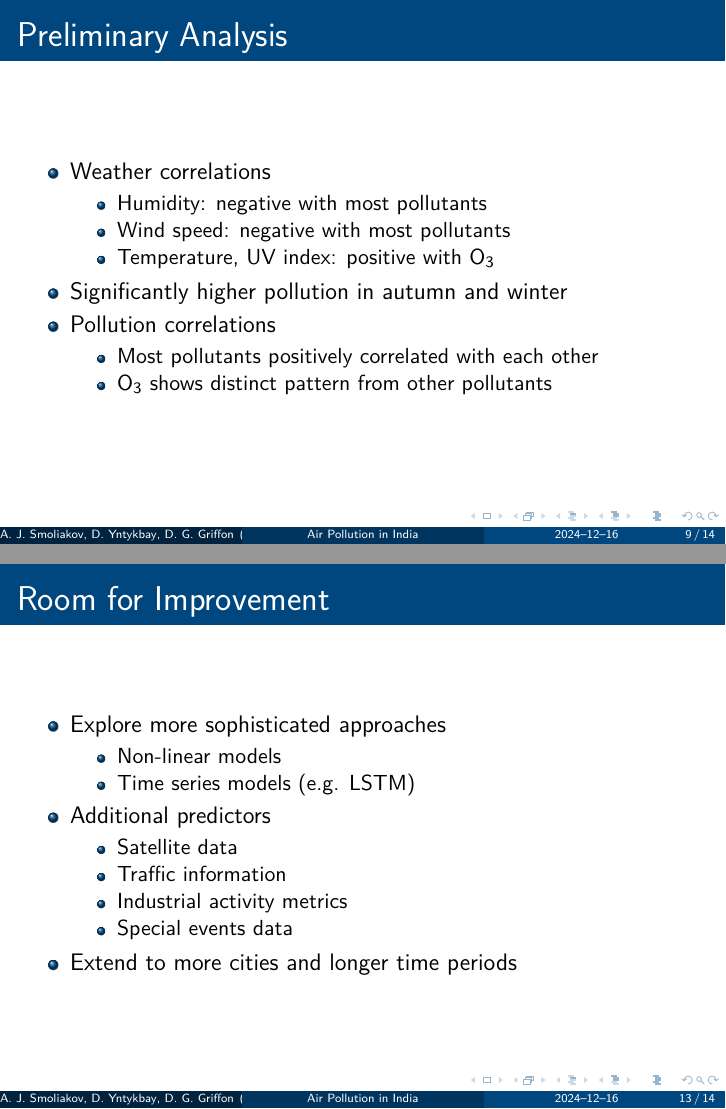
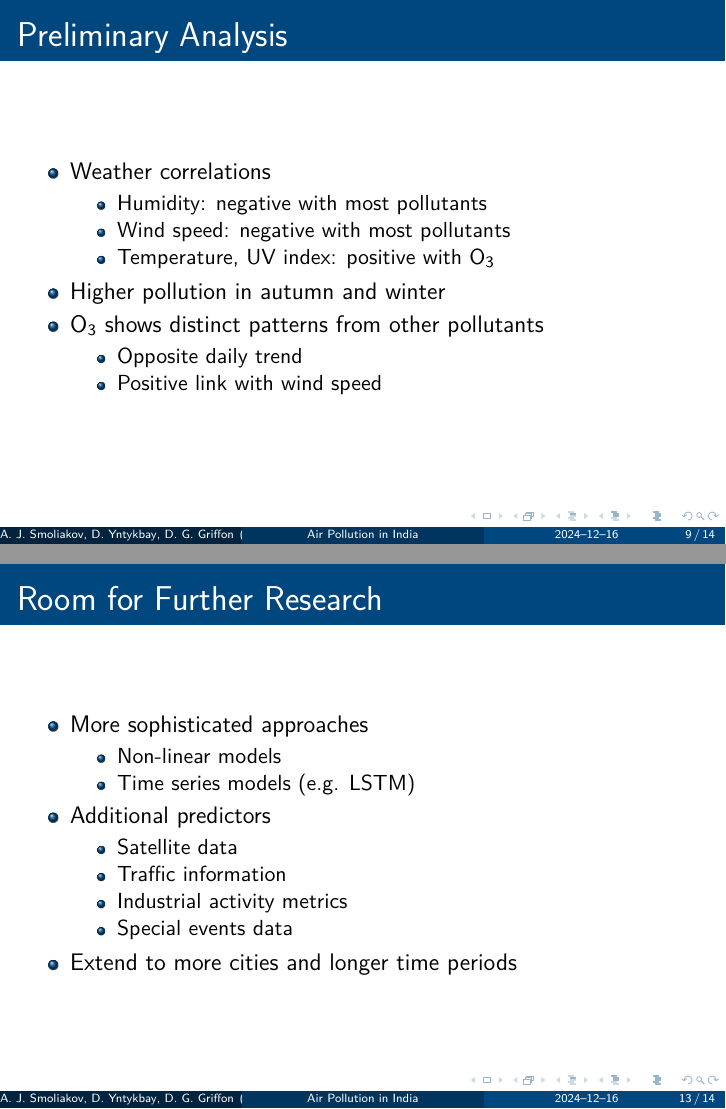
Before and after one commit to Griffosx/data-mining-project, LaTeX slides (presentation/presentation.tex): pages 9 and 13 of 14, joined at a grey line. Compiled offline with pdfLaTeX.

Commit message:
small stylistic updates

```diff
--- a/presentation/presentation.tex
+++ b/presentation/presentation.tex
@@ -161,11 +162,11 @@
                \item Wind speed: negative with most pollutants
                \item Temperature, UV index: positive with O\textsubscript{3}
            \end{itemize}
-       \item Significantly higher pollution in autumn and winter
-       \item Pollution correlations
+       \item Higher pollution in autumn and winter
+       \item O\textsubscript{3} shows distinct patterns from other pollutants
            \begin{itemize}
-               \item Most pollutants positively correlated with each other
-               \item O\textsubscript{3} shows distinct pattern from other pollutants
+               \item Opposite daily trend
+               \item Positive link with wind speed
            \end{itemize}
     \end{itemize}
 \end{frame}
@@ -269,9 +252,9 @@
 \end{itemize}
 \end{frame}
 
-\begin{frame}{Room for Improvement}
+\begin{frame}{Room for Further Research}
 \begin{itemize}
-    \item Explore more sophisticated approaches
+    \item More sophisticated approaches
         \begin{itemize}
             \item Non-linear models
             \item Time series models (e.g. LSTM)
```
Also changed, not shown: presentation/presentation.pdf, presentation/presentation.tex (33 more changed lines).
